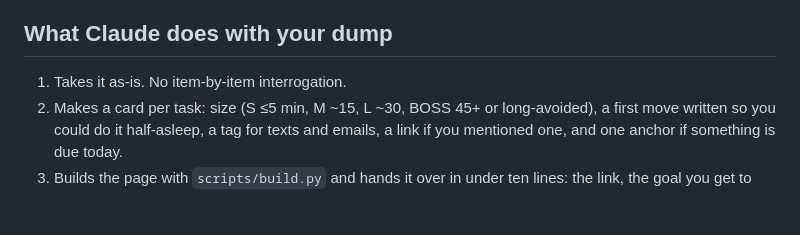
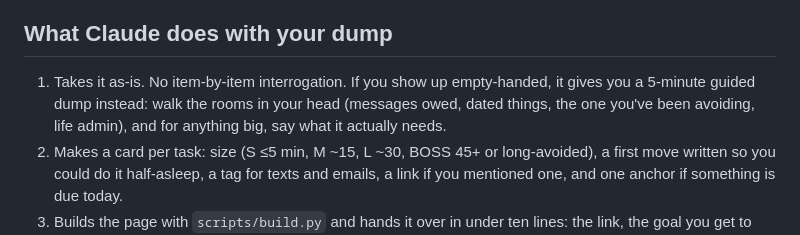
Before and after one commit to loganhc-09/loop-closer, a Markdown page: README.md, the part around the change. Drawn GitHub-style; blank space fills up the shorter version.

Commit message:
Guided 5-minute dump for first-timers: what happens next, rooms to walk, bonus round
Co-Authored-By: Claude Fable 5.1 <noreply@anthropic.com>

```diff
--- a/README.md
+++ b/README.md
@@ -21,7 +21,7 @@ If you'd rather skip the plugin system, download `ticket-run.skill` from the Rel
 
 ## What Claude does with your dump
 
-1. Takes it as-is. No item-by-item interrogation.
+1. Takes it as-is. No item-by-item interrogation. If you show up empty-handed, it gives you a 5-minute guided dump instead: walk the rooms in your head (messages owed, dated things, the one you've been avoiding, life admin), and for anything big, say what it actually needs.
 2. Makes a card per task: size (S ≤5 min, M ~15, L ~30, BOSS 45+ or long-avoided), a first move written so you could do it half-asleep, a tag for texts and emails, a link if you mentioned one, and one anchor if something is due today.
 3. Builds the page with `scripts/build.py` and hands it over in under ten lines: the link, the goal you get to pick, the sequence in groups, one line of coaching.
 4. When you come back with the recap, celebrates first. Skips and shelved cards are never counted.
```
Also changed, not shown: 1 other file.
